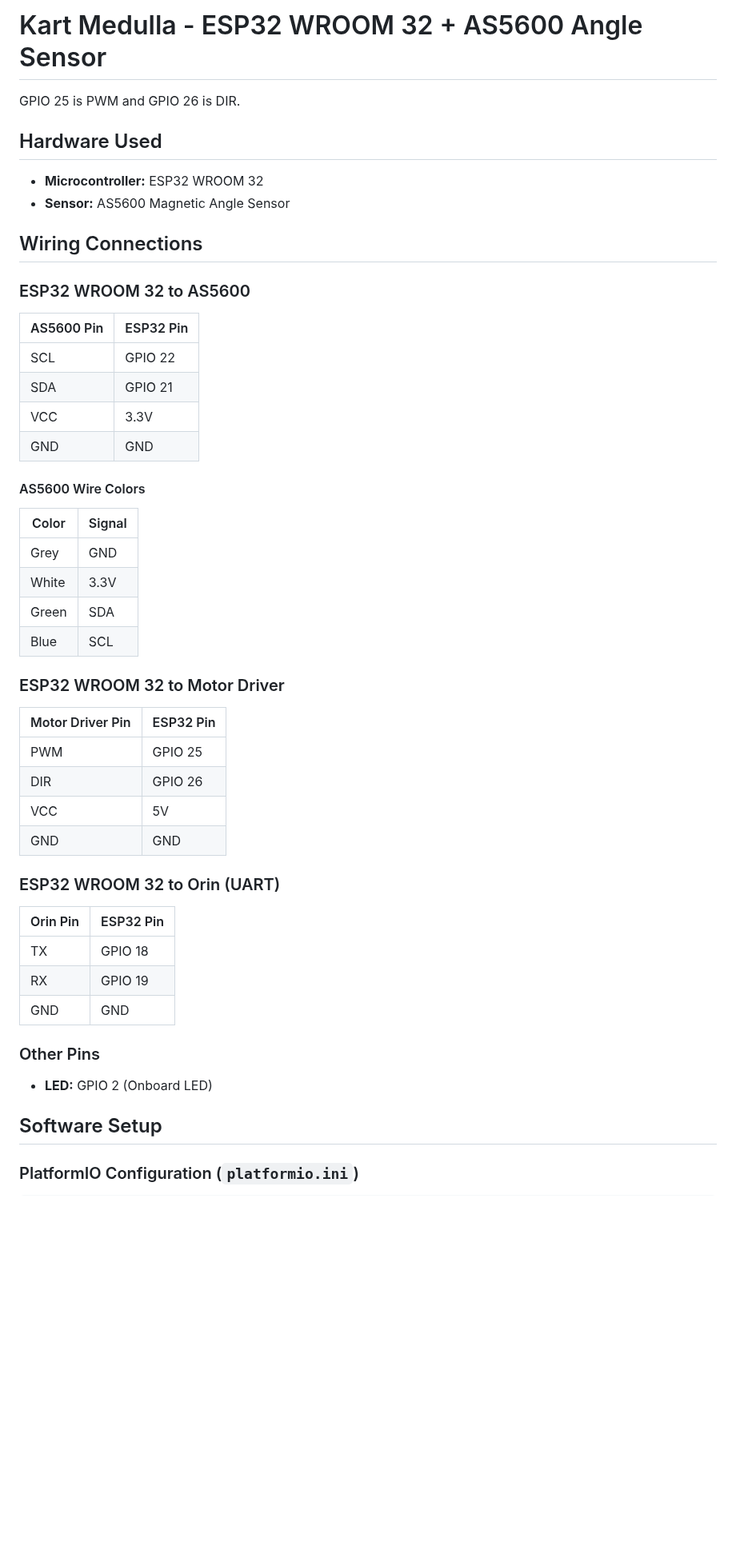
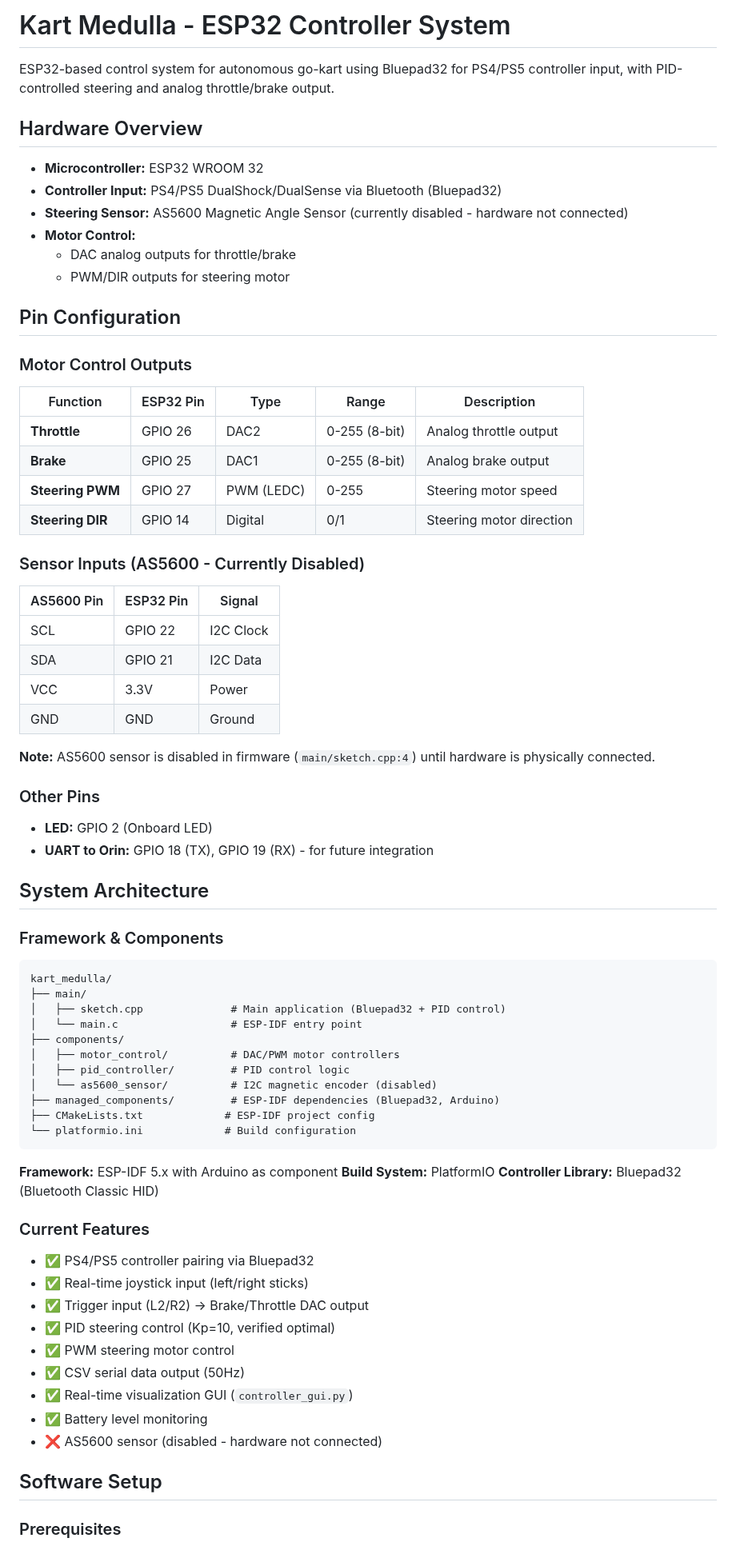
Before and after one commit to UM-Driverless/kart_medulla, a Markdown page: README.md, the part around one of its changes. Shown at 80% size. Drawn GitHub-style; blank space fills up the shorter version.

````diff
--- a/README.md
+++ b/README.md
@@ -1,54 +1,78 @@
-# Kart Medulla - ESP32 WROOM 32 + AS5600 Angle Sensor
+# Kart Medulla - ESP32 Controller System
 
-GPIO 25 is PWM and GPIO 26 is DIR.
+ESP32-based control system for autonomous go-kart using Bluepad32 for PS4/PS5 controller input, with PID-controlled steering and analog throttle/brake output.
 
-## Hardware Used
+## Hardware Overview
 
 * **Microcontroller:** ESP32 WROOM 32
-* **Sensor:** AS5600 Magnetic Angle Sensor
+* **Controller Input:** PS4/PS5 DualShock/DualSense via Bluetooth (Bluepad32)
+* **Steering Sensor:** AS5600 Magnetic Angle Sensor (currently disabled - hardware not connected)
+* **Motor Control:**
+  - DAC analog outputs for throttle/brake
+  - PWM/DIR outputs for steering motor
 
-## Wiring Connections
+## Pin Configuration
 
-### ESP32 WROOM 32 to AS5600
+### Motor Control Outputs
 
-| AS5600 Pin | ESP32 Pin |
-| ---------- | --------- |
-| SCL        | GPIO 22   |
-| SDA        | GPIO 21   |
-| VCC        | 3.3V      |
-| GND        | GND       |
+| Function | ESP32 Pin | Type | Range | Description |
+|----------|-----------|------|-------|-------------|
+| **Throttle** | GPIO 26 | DAC2 | 0-255 (8-bit) | Analog throttle output |
+| **Brake** | GPIO 25 | DAC1 | 0-255 (8-bit) | Analog brake output |
+| **Steering PWM** | GPIO 27 | PWM (LEDC) | 0-255 | Steering motor speed |
+| **Steering DIR** | GPIO 14 | Digital | 0/1 | Steering motor direction |
 
-#### AS5600 Wire Colors
+### Sensor Inputs (AS5600 - Currently Disabled)
 
-| Color | Signal    |
-|-------|-----------|
-| Grey  | GND       |
-| White | 3.3V      |
-| Green | SDA       |
-| Blue  | SCL       |
+| AS5600 Pin | ESP32 Pin | Signal |
+|------------|-----------|--------|
+| SCL | GPIO 22 | I2C Clock |
+| SDA | GPIO 21 | I2C Data |
+| VCC | 3.3V | Power |
+| GND | GND | Ground |
 
-### ESP32 WROOM 32 to Motor Driver
-
-| Motor Driver Pin | ESP32 Pin |
-| ---------------- | --------- |
-| PWM              | GPIO 25   |
-| DIR              | GPIO 26   |
-| VCC              | 5V        |
-| GND              | GND       |
-
-### ESP32 WROOM 32 to Orin (UART)
-
-| Orin Pin | ESP32 Pin |
-| -------- | --------- |
-| TX       | GPIO 18   |
-| RX       | GPIO 19   |
-| GND      | GND       |
+**Note:** AS5600 sensor is disabled in firmware (`main/sketch.cpp:4`) until hardware is physically connected.
 
 ### Other Pins
 
-*   **LED:** GPIO 2 (Onboard LED)
+* **LED:** GPIO 2 (Onboard LED)
+* **UART to Orin:** GPIO 18 (TX), GPIO 19 (RX) - for future integration
+
+## System Architecture
+
+### Framework & Components
+
+```
+kart_medulla/
+├── main/
+│   ├── sketch.cpp              # Main application (Bluepad32 + PID control)
+│   └── main.c                  # ESP-IDF entry point
+├── components/
+│   ├── motor_control/          # DAC/PWM motor controllers
+│   ├── pid_controller/         # PID control logic
+│   └── as5600_sensor/          # I2C magnetic encoder (disabled)
+├── managed_components/         # ESP-IDF dependencies (Bluepad32, Arduino)
+├── CMakeLists.txt             # ESP-IDF project config
+└── platformio.ini             # Build configuration
+```
+
+**Framework:** ESP-IDF 5.x with Arduino as component
+**Build System:** PlatformIO
+**Controller Library:** Bluepad32 (Bluetooth Classic HID)
+
+### Current Features
+
+- ✅ PS4/PS5 controller pairing via Bluepad32
+- ✅ Real-time joystick input (left/right sticks)
+- ✅ Trigger input (L2/R2) → Brake/Throttle DAC output
+- ✅ PID steering control (Kp=10, verified optimal)
+- ✅ PWM steering motor control
+- ✅ CSV serial data output (50Hz)
+- ✅ Real-time visualization GUI (`controller_gui.py`)
+- ✅ Battery level monitoring
+- ❌ AS5600 sensor (disabled - hardware not connected)
 
 ## Software Setup
 
-### PlatformIO Configuration (`platformio.ini`)
+### Prerequisites
 
````
Also changed, not shown: other parts of README.md (+221 -119 lines).
